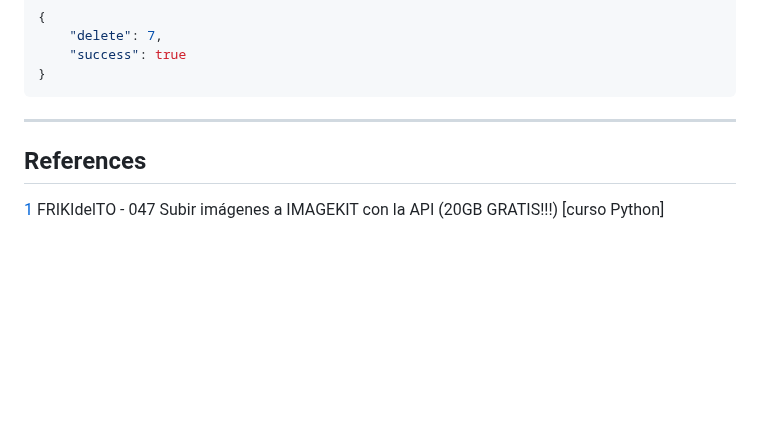
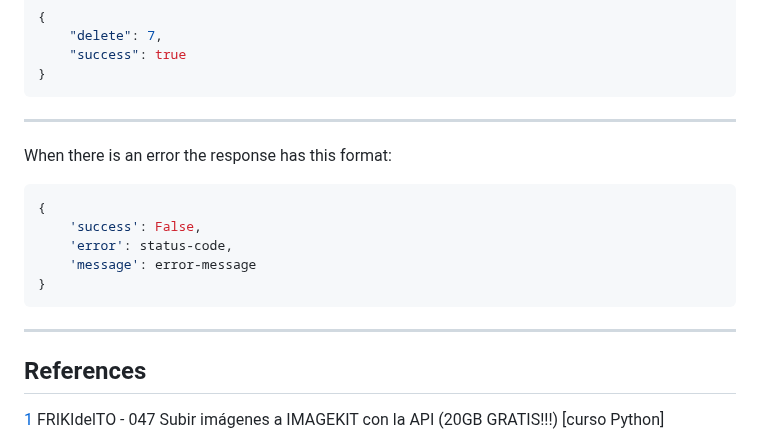
Before and after one commit to jantonio07/full_stack_udacity_capstone, a Markdown page: README.md, the part around the change. Rendered like a GitHub page; blank space fills up the shorter version.

````diff
--- a/README.md
+++ b/README.md
@@ -303,6 +303,18 @@ Example:
 ```
 
 ---
+
+When there is an error the response has this format:
+
+```json
+{
+    'success': False,
+    'error': status-code,
+    'message': error-message
+}
+```
+---
+
 ## References
 
 [1] FRIKIdelTO - 047 Subir imágenes a IMAGEKIT con la API (20GB GRATIS!!!) [curso Python]
````
